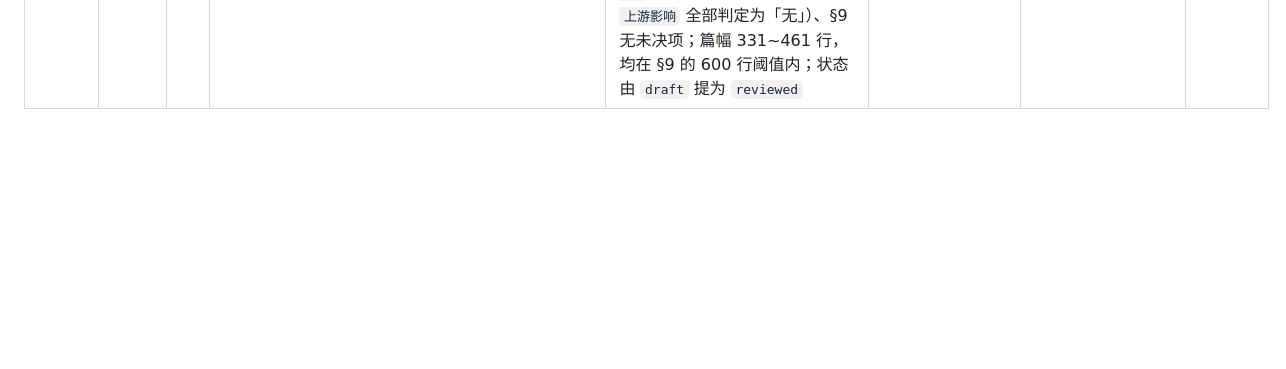
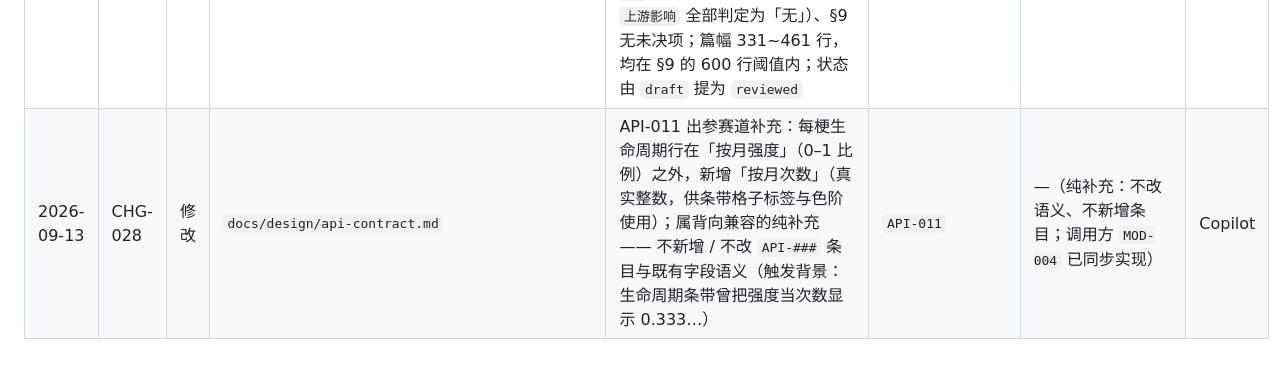
Before and after one commit to SAI-Hackathon-24/MessagePick, a Markdown page: docs/CHANGELOG.md, the part around the change. Rendered like a GitHub page; blank space fills up the shorter version.

Commit message:
docs(CHG-028): API-011 补充「按月次数」赛道（契约同步，背向兼容）

```diff
--- a/docs/CHANGELOG.md
+++ b/docs/CHANGELOG.md
@@ -44,3 +44,4 @@
 | 2026-09-12 | CHG-025 | 修改 | `webui/**`、`README.md`、`docs/frontend/**`（删除） | 前端整体重写为契约驱动实现：按 `api-contract.md`（34 条 `API-###`、16 个错误标识）、`data-model.md`（`DM-001`~`DM-022`）与 PRD（`REQ-001`~`REQ-088`）重写类型层、数据接入层与全部页面；实现 `MOD-004` 外壳（唯一全局筛选条、更新入口与「记录更新至 X」、首屏引导、四类异常统一呈现、数据去向、删除流程）；模块一梗词云/梗单元/生命周期/G1-G3、模块二消息时间轴/通知总览/待办/详情、模块三兴趣双向索引全量视图；按 HLD 决策 2 改用 React + ECharts（含按需懒加载）并删除自研 SVG 图表与自研词云算法；原型阶段的 `docs/frontend/`（前端需求草案 + 数据契约草案）**删除**，其职责由主链 `product/prd.md`、`design/api-contract.md`、`design/data-model.md` 承接 | `API-###`、`DM-###`、`REQ-###` | —（主链契约未变更，前端为下游实现；不改动任何 `REQ`/`MOD`/`API`/`DM` 条目） | Copilot |
 | 2026-09-12 | CHG-026 | 修改 | `docs/design/api-contract.md`、`docs/design/modules.md`、`docs/design/impl/detailed-design.md` | 解除 `MOD-004` 模块设计的阻塞（模块负责人按「上游影响」规则停下申报，提出者裁定 C′ + B）：① `API-004` 调用方增加 `MOD-004`，并补「实体类型 = 群」的群清单读口径（群标识 + 群名）、补 `REQ-004`；② `API-002` 出参增加「当前用户（Me 标识）」、补 `REQ-006`；③ `modules.md` §3 边说明表补「当前用户 / 群清单查询」，与同节 mermaid 边标签对齐；④ 详设 §1.3 / §6.4 / 决策 2 的队列可见性收敛为「设置页只展示外壳发起操作的排队与在途数量，模块内部队列深度不对外暴露」（不新增队列状态接口）；经提出者确认不重跑 `tasks.md` / `acceptance-tests.md`（纯补充：不新增 `REQ`、不改既有条目语义，新增读路径由既有 `TASK-002` / `TASK-007` 与既有 `AC-011` / `AC-016` / `AC-025` 覆盖） | `API-002`、`API-004`、`MOD-002`、`MOD-004` | —（提出者裁定不重跑 tasks / acceptance） | Copilot |
 | 2026-09-12 | CHG-027 | 修改 | `docs/design/impl/mod-001-data-ingest.md` ~ `mod-008-regeneration.md`（8 份）、`docs/README.md` | 阶段 7c 首撰模块设计正文（8 个模块负责人并行撰写；`MOD-004` 因上游缺口阻塞，经 CHG-026 解除后补齐）：逐模块写实 §2 职责与边界、§3 内部结构与代码目录（`src/server/<模块>/`、`src/web/<视图>/`）、§4 接口实现说明、§5 数据与状态、§6 错误映射到契约层 14 个错误标识、§7 测试要点逐条对应 `AC-###`、§8 关键决策（共 63 条，`上游影响` 全部判定为「无」）、§9 无未决项；篇幅 331~461 行，均在 §9 的 600 行阈值内；状态由 `draft` 提为 `reviewed` | `MOD-001` ~ `MOD-008` | —（叶子文档，无下游重跑） | Copilot |
+| 2026-09-13 | CHG-028 | 修改 | `docs/design/api-contract.md` | API-011 出参赛道补充：每梗生命周期行在「按月强度」（0–1 比例）之外，新增「按月次数」（真实整数，供条带格子标签与色阶使用）；属背向兼容的纯补充 —— 不新增 / 不改 `API-###` 条目与既有字段语义（触发背景：生命周期条带曾把强度当次数显示 0.333…） | `API-011` | —（纯补充：不改语义、不新增条目；调用方 `MOD-004` 已同步实现） | Copilot |
```
Also changed, not shown: docs/design/api-contract.md (+1 -1 lines).
